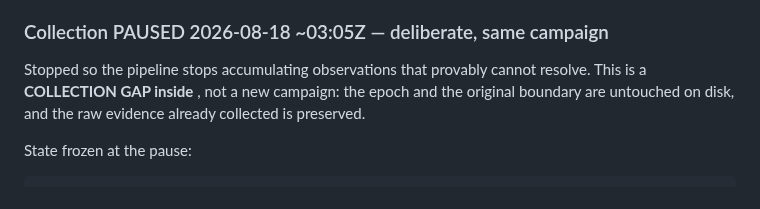
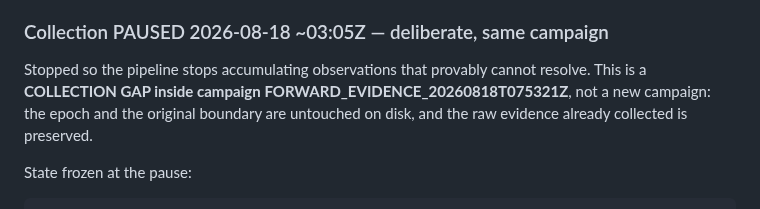
Before and after one commit to jmtibbetts/jarvis-trading, a Markdown page: docs/JARVIS_HANDOFF.md, the part around the change. GitHub-like rendering.

Commit message:
docs: restore the epoch name backticks ate
Same shell-expansion trap that damaged section 14: writing the handoff
through a bash heredoc let backticks around the epoch name expand, silently
deleting it and leaving a sentence that read ", not a new campaign" with
nothing in front of the comma. Written through a quoted heredoc this time.

Co-Authored-By: Claude Opus 5 <noreply@anthropic.com>

```diff
--- a/docs/JARVIS_HANDOFF.md
+++ b/docs/JARVIS_HANDOFF.md
@@ -870,8 +870,8 @@ actually answer.
 ### Collection PAUSED 2026-08-18 ~03:05Z — deliberate, same campaign
 
 Stopped so the pipeline stops accumulating observations that provably cannot
-resolve. This is a **COLLECTION GAP inside**
-, not a new campaign: the epoch and the
+resolve. This is a **COLLECTION GAP inside campaign
+FORWARD_EVIDENCE_20260818T075321Z**, not a new campaign: the epoch and the
 original boundary are untouched on disk, and the raw evidence already
 collected is preserved.
 
```
